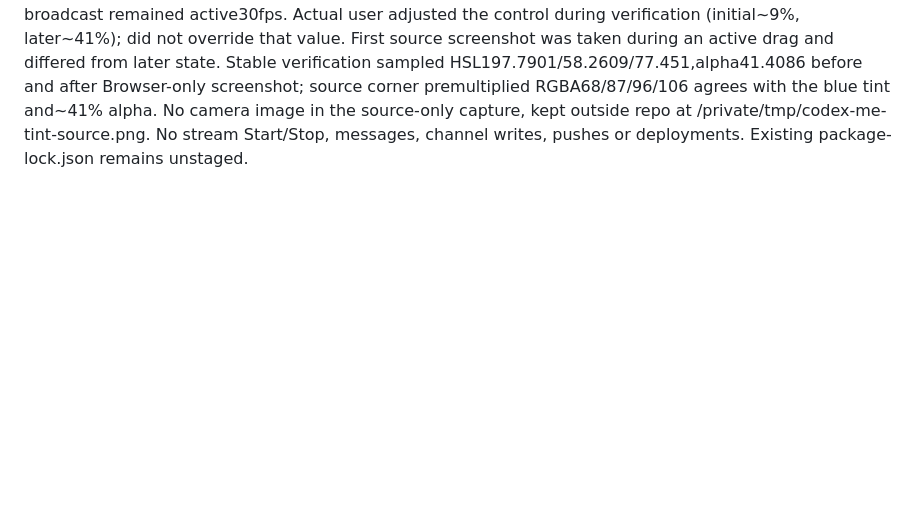
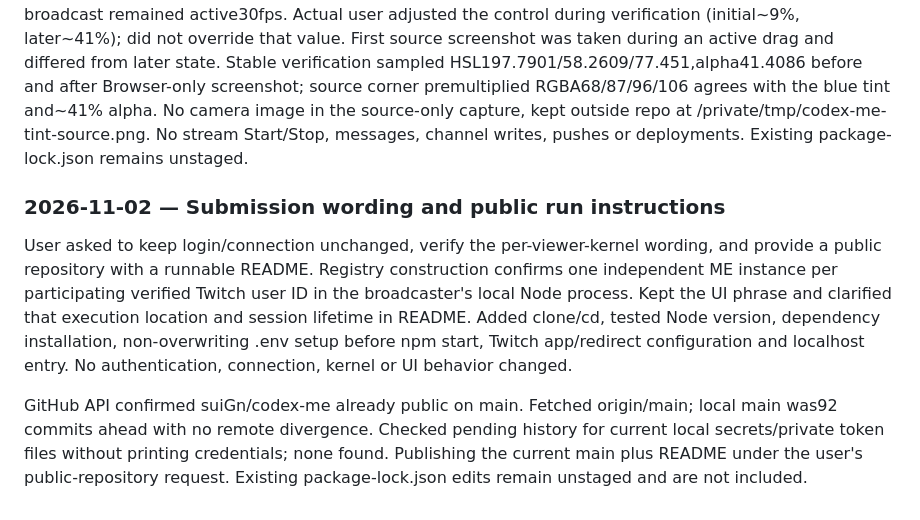
Before and after one commit to suiGn/codex-me, a Markdown page: evidence/SESSION.md, the part around the change. Drawn GitHub-style; blank space fills up the shorter version.

```diff
--- a/evidence/SESSION.md
+++ b/evidence/SESSION.md
@@ -711,3 +711,10 @@ Updated simulated-camera test verifies actual640×480 capture, companion mapping
 User correctly reported tint was not reaching video. SceneTint previously relied only on same-browser storage; OBS has a separate profile. Kept the actual GUI OverlaySwatch and connected its resolved numeric HSL/alpha onChange to a new authenticated local endpoint. Exact Origin, CSRF, broadcaster checks and bounded numeric validation; no arbitrary CSS/URLs. Coalesced100ms writes, isolated tint subscribers (no whole-App rerender per drag), shared WS updates plus initial/reconnect snapshot. OBS renders the host value directly without its own hidden editor/storage; before host publication it is transparent. Logout clears the shared value. Main web theme/mode persistence and reset remain native GUI behavior.
 
 New tint check passes with two independent browser contexts: initial owner value, drag/alpha equality, no source storage/editor, source reload replay, double-click reset, CSRF/Origin/numeric rejection and logout clears tint/blocks writes.19 server checks pass. A logout status assertion was aligned with the existing HTTP200 contract. Restarted only confirmed codex-me server after3017 free; reloaded existing app. Before update its tracking/preview/points were all off; left off. Source refreshed via official refreshnocache; broadcast remained active30fps. Actual user adjusted the control during verification (initial~9%, later~41%); did not override that value. First source screenshot was taken during an active drag and differed from later state. Stable verification sampled HSL197.7901/58.2609/77.451,alpha41.4086 before and after Browser-only screenshot; source corner premultiplied RGBA68/87/96/106 agrees with the blue tint and~41% alpha. No camera image in the source-only capture, kept outside repo at /private/tmp/codex-me-tint-source.png. No stream Start/Stop, messages, channel writes, pushes or deployments. Existing package-lock.json remains unstaged.
+
+
+### 2026-11-02 — Submission wording and public run instructions
+
+User asked to keep login/connection unchanged, verify the per-viewer-kernel wording, and provide a public repository with a runnable README. Registry construction confirms one independent ME instance per participating verified Twitch user ID in the broadcaster's local Node process. Kept the UI phrase and clarified that execution location and session lifetime in README. Added clone/cd, tested Node version, dependency installation, non-overwriting .env setup before npm start, Twitch app/redirect configuration and localhost entry. No authentication, connection, kernel or UI behavior changed.
+
+GitHub API confirmed suiGn/codex-me already public on main. Fetched origin/main; local main was92 commits ahead with no remote divergence. Checked pending history for current local secrets/private token files without printing credentials; none found. Publishing the current main plus README under the user's public-repository request. Existing package-lock.json edits remain unstaged and are not included.
```
Also changed, not shown: README.md (+16 -4 lines).
